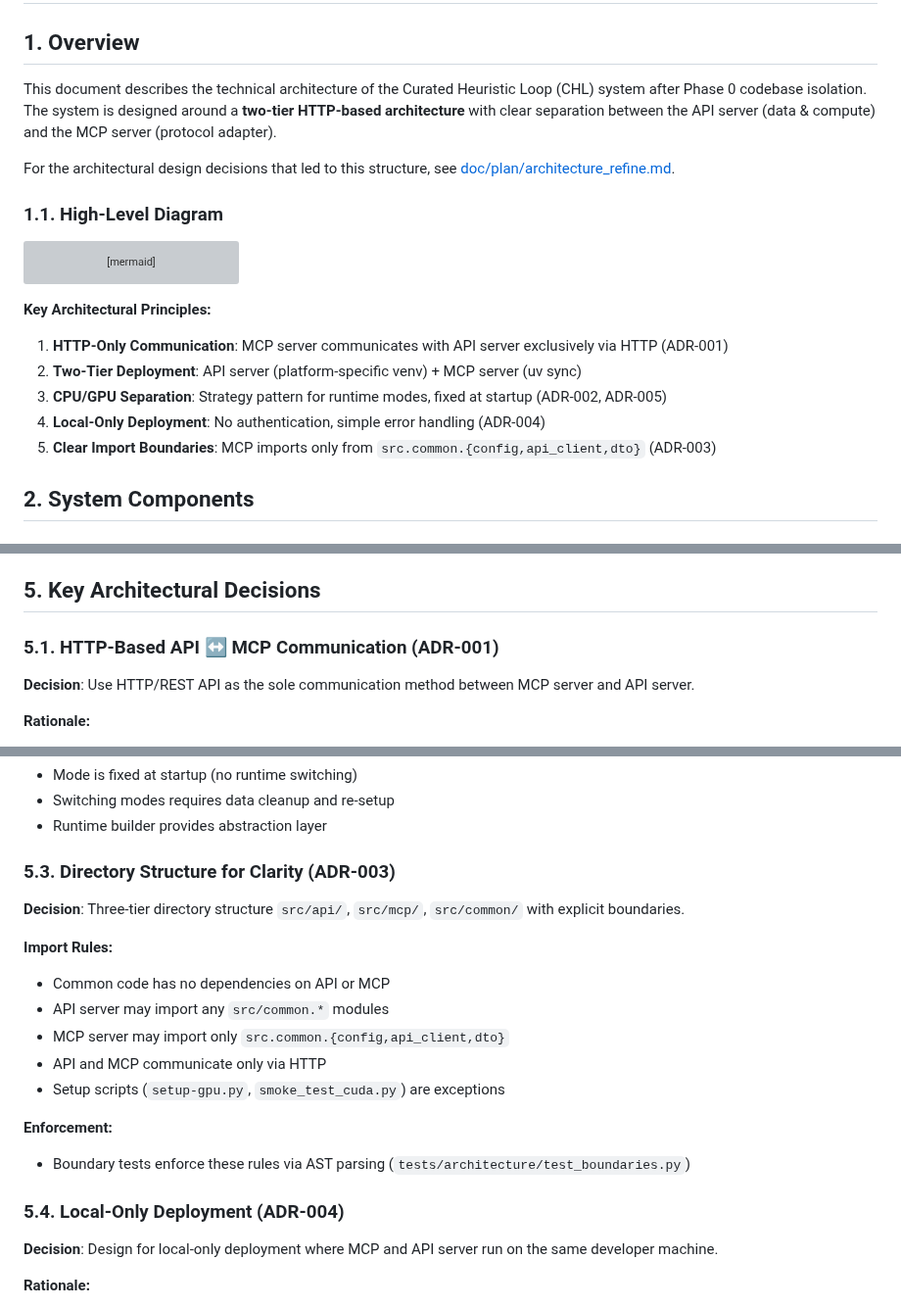
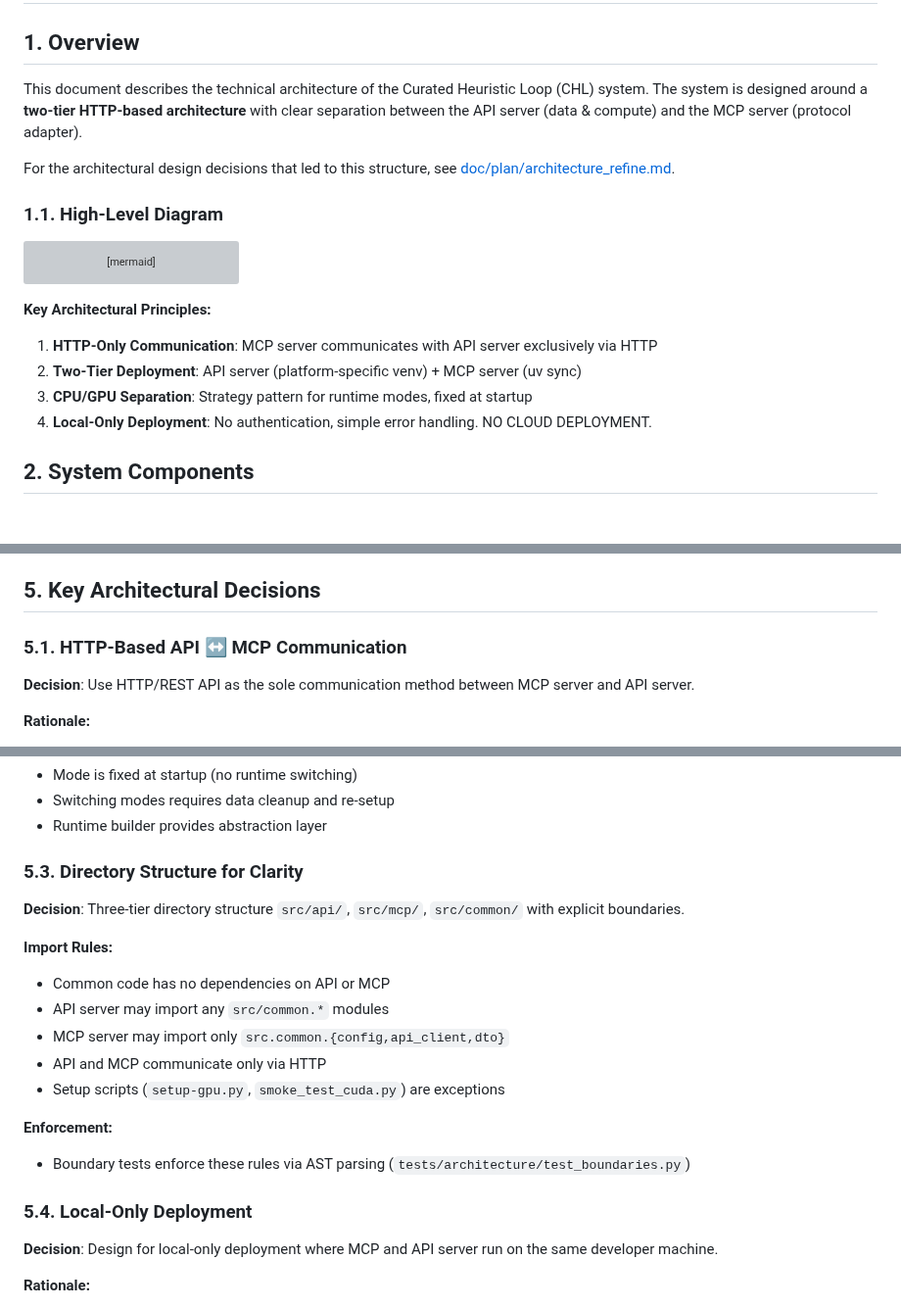
Before and after one commit to tyouritsugun/curated-heuristic-loop, a Markdown page: doc/architecture.md, 3 parts joined by grey strips. Shown at 98% size. Drawn GitHub-style; grey boxes are pictures that could not be loaded.

Commit message:
refine doc

```diff
--- a/doc/architecture.md
+++ b/doc/architecture.md
@@ -2,7 +2,7 @@
 
 ## 1. Overview
 
-This document describes the technical architecture of the Curated Heuristic Loop (CHL) system after Phase 0 codebase isolation. The system is designed around a **two-tier HTTP-based architecture** with clear separation between the API server (data & compute) and the MCP server (protocol adapter).
+This document describes the technical architecture of the Curated Heuristic Loop (CHL) system. The system is designed around a **two-tier HTTP-based architecture** with clear separation between the API server (data & compute) and the MCP server (protocol adapter).
 
 For the architectural design decisions that led to this structure, see [doc/plan/architecture_refine.md](plan/architecture_refine.md).
 
@@ -62,11 +62,10 @@ graph TB
 
 **Key Architectural Principles:**
 
-1. **HTTP-Only Communication**: MCP server communicates with API server exclusively via HTTP (ADR-001)
+1. **HTTP-Only Communication**: MCP server communicates with API server exclusively via HTTP
 2. **Two-Tier Deployment**: API server (platform-specific venv) + MCP server (uv sync)
-3. **CPU/GPU Separation**: Strategy pattern for runtime modes, fixed at startup (ADR-002, ADR-005)
-4. **Local-Only Deployment**: No authentication, simple error handling (ADR-004)
-5. **Clear Import Boundaries**: MCP imports only from `src.common.{config,api_client,dto}` (ADR-003)
+3. **CPU/GPU Separation**: Strategy pattern for runtime modes, fixed at startup
+4. **Local-Only Deployment**: No authentication, simple error handling. NO CLOUD DEPLOYMENT.
 
 ## 2. System Components
 
@@ -288,7 +287,7 @@ Human-readable surface for team-based curation. The Operations export job genera
 
 ## 5. Key Architectural Decisions
 
-### 5.1. HTTP-Based API ↔ MCP Communication (ADR-001)
+### 5.1. HTTP-Based API ↔ MCP Communication
 
 **Decision**: Use HTTP/REST API as the sole communication method between MCP server and API server.
 
@@ -319,7 +318,7 @@ Human-readable surface for team-based curation. The Operations export job genera
 - Switching modes requires data cleanup and re-setup
 - Runtime builder provides abstraction layer
 
-### 5.3. Directory Structure for Clarity (ADR-003)
+### 5.3. Directory Structure for Clarity
 
 **Decision**: Three-tier directory structure `src/api/`, `src/mcp/`, `src/common/` with explicit boundaries.
 
@@ -333,7 +332,7 @@ Human-readable surface for team-based curation. The Operations export job genera
 **Enforcement:**
 - Boundary tests enforce these rules via AST parsing (`tests/architecture/test_boundaries.py`)
 
-### 5.4. Local-Only Deployment (ADR-004)
+### 5.4. Local-Only Deployment
 
 **Decision**: Design for local-only deployment where MCP and API server run on the same developer machine.
 
```
Also changed, not shown: other parts of doc/architecture.md (+2 -2 lines), doc/concept.md (+1 -0 lines).
